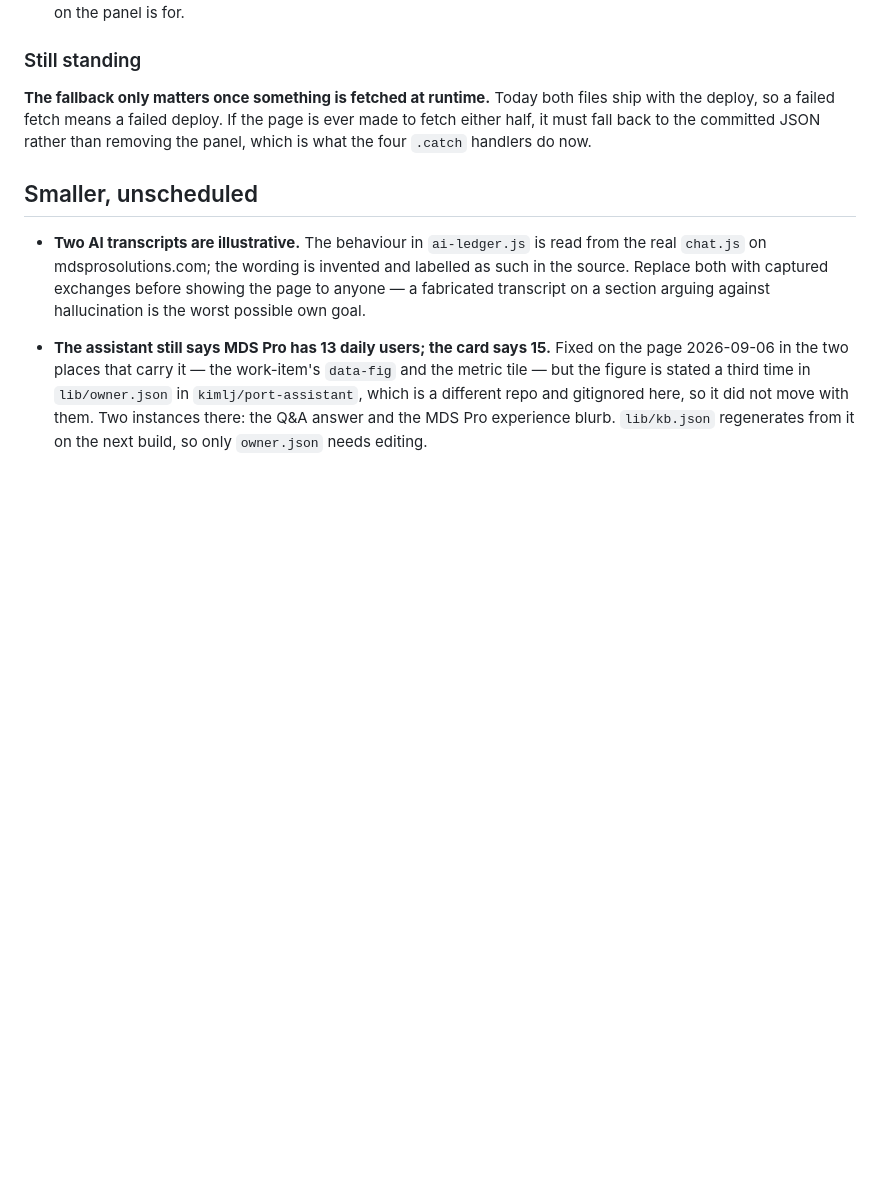
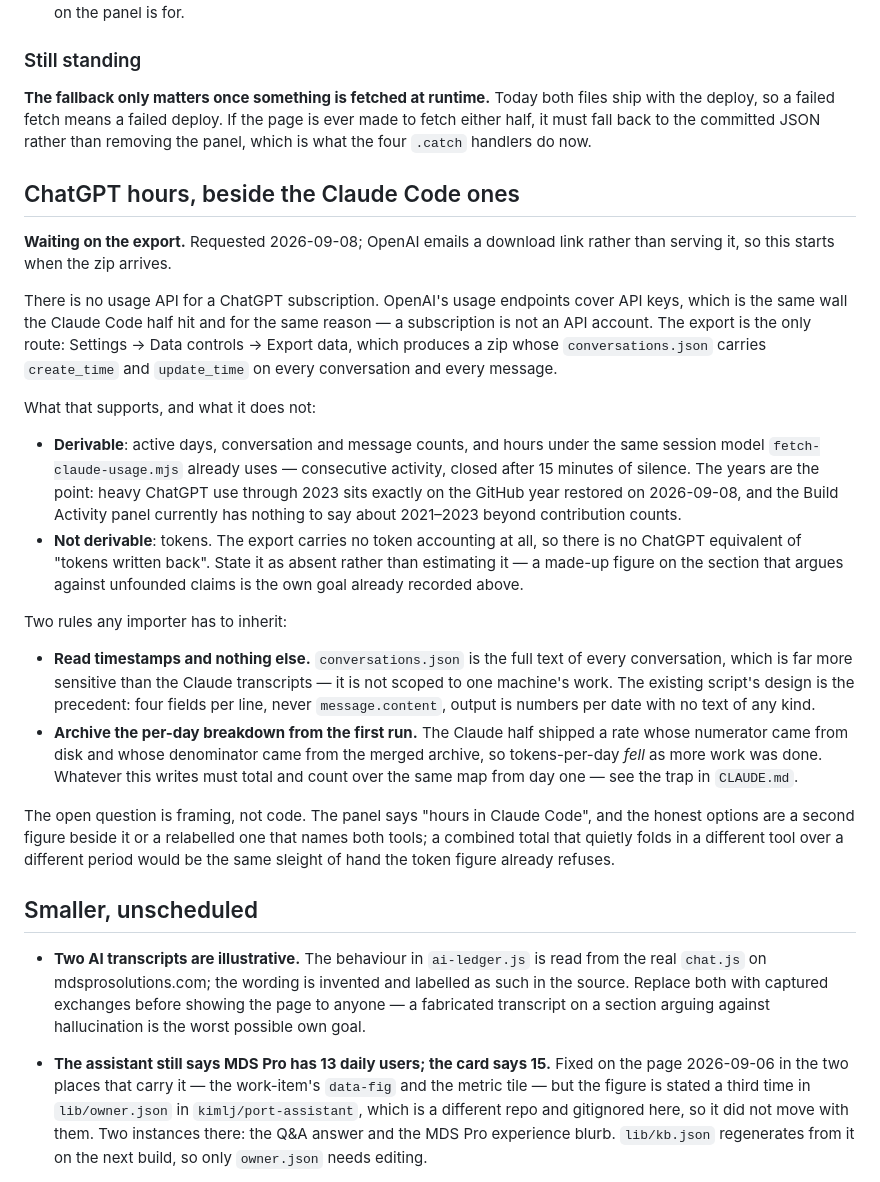
Before and after one commit to kimlj/port, a Markdown page: TODO.md, the part around the change. Rendered like a GitHub page; blank space fills up the shorter version.

Commit message:
TODO: the ChatGPT export, and the two rules any importer inherits
Waiting on the download link. Records why the export is the only route (no
usage API for a subscription, same wall as the Claude half), what it can and
cannot support — hours and active days yes, tokens no, because the export
carries no token accounting and estimating one would be the own goal this file
already names — and the two rules carried over from the Claude importer:
timestamps only, never message content, and archive the per-day breakdown from
the first run so a rate cannot end up divided by a different set of days than
it was summed over.

Co-Authored-By: Claude Opus 5 <noreply@anthropic.com>
Claude-Session: https://claude.ai/code/session_015sipeLbEMvcwbWHjukH63z

```diff
--- a/TODO.md
+++ b/TODO.md
@@ -76,6 +76,50 @@ is ever made to fetch either half, it must fall back to the committed JSON
 rather than removing the panel, which is what the four `.catch` handlers do now.
 
 
+## ChatGPT hours, beside the Claude Code ones
+
+**Waiting on the export.** Requested 2026-09-08; OpenAI emails a download link
+rather than serving it, so this starts when the zip arrives.
+
+There is no usage API for a ChatGPT subscription. OpenAI's usage endpoints cover
+API keys, which is the same wall the Claude Code half hit and for the same
+reason — a subscription is not an API account. The export is the only route:
+Settings → Data controls → Export data, which produces a zip whose
+`conversations.json` carries `create_time` and `update_time` on every
+conversation and every message.
+
+What that supports, and what it does not:
+
+- **Derivable**: active days, conversation and message counts, and hours under
+  the same session model `fetch-claude-usage.mjs` already uses — consecutive
+  activity, closed after 15 minutes of silence. The years are the point: heavy
+  ChatGPT use through 2023 sits exactly on the GitHub year restored on
+  2026-09-08, and the Build Activity panel currently has nothing to say about
+  2021–2023 beyond contribution counts.
+- **Not derivable**: tokens. The export carries no token accounting at all, so
+  there is no ChatGPT equivalent of "tokens written back". State it as absent
+  rather than estimating it — a made-up figure on the section that argues
+  against unfounded claims is the own goal already recorded above.
+
+Two rules any importer has to inherit:
+
+- **Read timestamps and nothing else.** `conversations.json` is the full text of
+  every conversation, which is far more sensitive than the Claude transcripts —
+  it is not scoped to one machine's work. The existing script's design is the
+  precedent: four fields per line, never `message.content`, output is numbers per
+  date with no text of any kind.
+- **Archive the per-day breakdown from the first run.** The Claude half shipped
+  a rate whose numerator came from disk and whose denominator came from the
+  merged archive, so tokens-per-day *fell* as more work was done. Whatever this
+  writes must total and count over the same map from day one — see the trap in
+  `CLAUDE.md`.
+
+The open question is framing, not code. The panel says "hours in Claude Code",
+and the honest options are a second figure beside it or a relabelled one that
+names both tools; a combined total that quietly folds in a different tool over a
+different period would be the same sleight of hand the token figure already
+refuses.
+
 ## Smaller, unscheduled
 
 - **Two AI transcripts are illustrative.** The behaviour in `ai-ledger.js` is read
```
